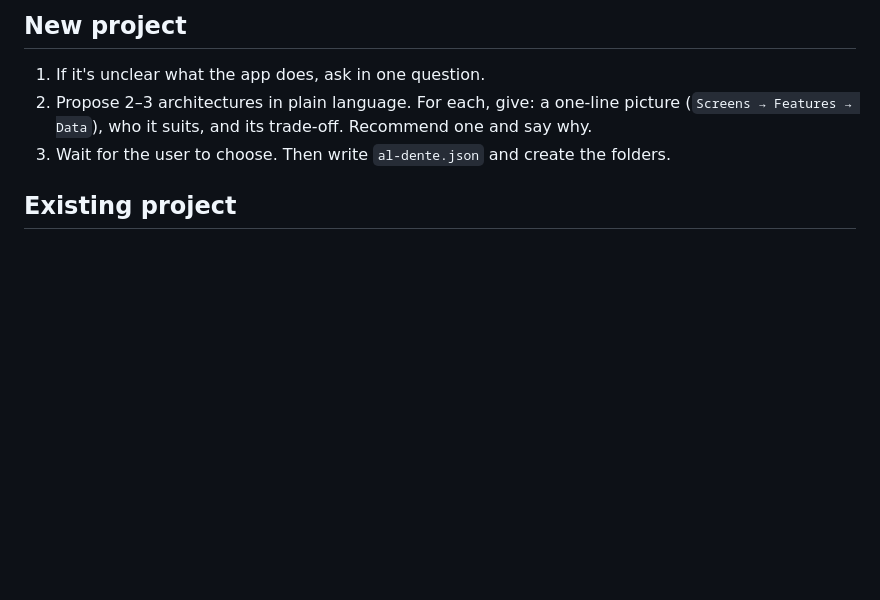
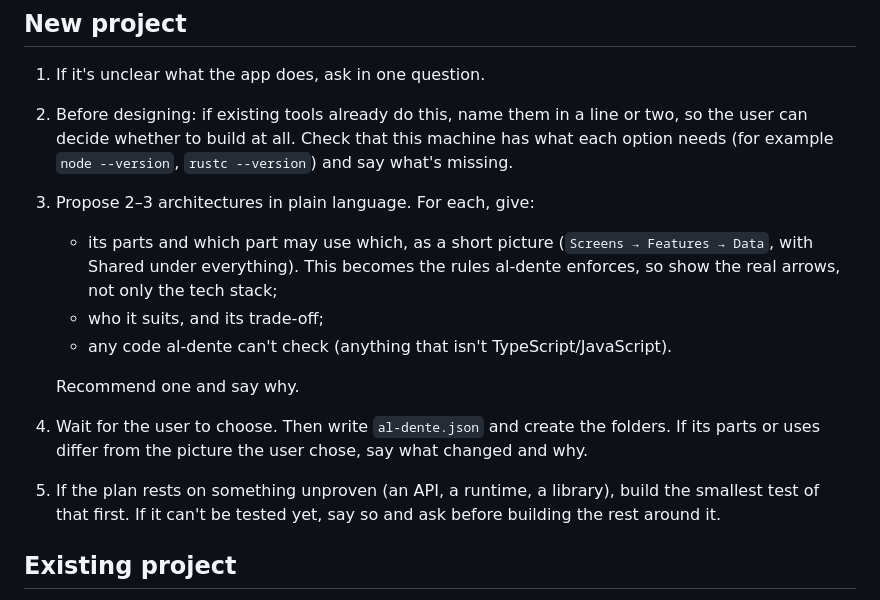
Before and after one commit to Orest-Z/al-dente, a Markdown page: skills/architecture/SKILL.md, the part around the change. GitHub-like rendering; blank space fills up the shorter version.

Commit message:
Planning skill: show the real rules per option, check the machine, test the risky part first
From the first real planning session (a Spotify desktop client): the
options described the tech stack but not the parts and arrows that become
the rules, Rust turned out to be missing only after choosing, and the
build went ahead of the one-hour test that decided the whole plan.

```diff
--- a/skills/architecture/SKILL.md
+++ b/skills/architecture/SKILL.md
@@ -29,8 +29,15 @@ description: Plan or map a TypeScript/JavaScript app's architecture into al-dent
 ## New project
 
 1. If it's unclear what the app does, ask in one question.
-2. Propose 2–3 architectures in plain language. For each, give: a one-line picture (`Screens → Features → Data`), who it suits, and its trade-off. Recommend one and say why.
-3. Wait for the user to choose. Then write `al-dente.json` and create the folders.
+2. Before designing: if existing tools already do this, name them in a line or two, so the user can decide whether to build at all. Check that this machine has what each option needs (for example `node --version`, `rustc --version`) and say what's missing.
+3. Propose 2–3 architectures in plain language. For each, give:
+   - its parts and which part may use which, as a short picture (`Screens → Features → Data`, with Shared under everything). This becomes the rules al-dente enforces, so show the real arrows, not only the tech stack;
+   - who it suits, and its trade-off;
+   - any code al-dente can't check (anything that isn't TypeScript/JavaScript).
+
+   Recommend one and say why.
+4. Wait for the user to choose. Then write `al-dente.json` and create the folders. If its parts or uses differ from the picture the user chose, say what changed and why.
+5. If the plan rests on something unproven (an API, a runtime, a library), build the smallest test of that first. If it can't be tested yet, say so and ask before building the rest around it.
 
 ## Existing project
 
```
